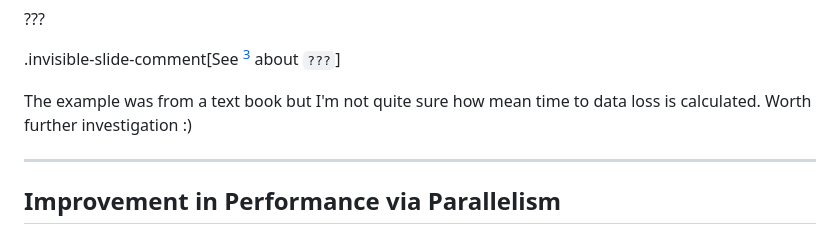
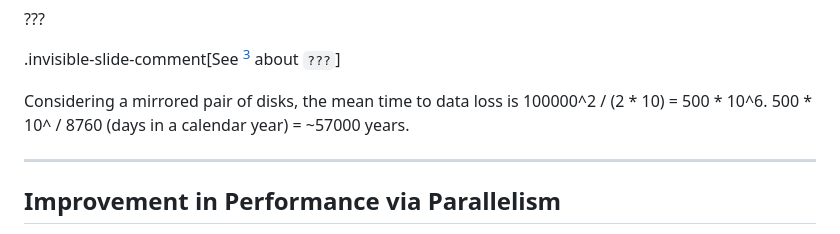
Before and after one commit to h365chen/ece356, a Markdown page: tut/tut06.md, the part around the change. GitHub-like rendering.

Commit message:
Add solution to MTDL question.
Signed-off-by: Aiden Fox Ivey <aiden@aidenfoxivey.com>

```diff
--- a/tut/tut06.md
+++ b/tut/tut06.md
@@ -70,8 +70,8 @@ provide the illusion of a single more reliable and/or more performant disk.
 
 .invisible-slide-comment[See [^triple_question_marks] about `???`]
 
-The example was from a text book but I'm not quite sure how mean time to data
-loss is calculated. Worth further investigation :)
+Considering a mirrored pair of disks, the mean time to data loss is
+100000^2 / (2 * 10) = 500 * 10^6. 500 * 10^ / 8760 (days in a calendar year) = ~57000 years.
 
 ---
 
```
